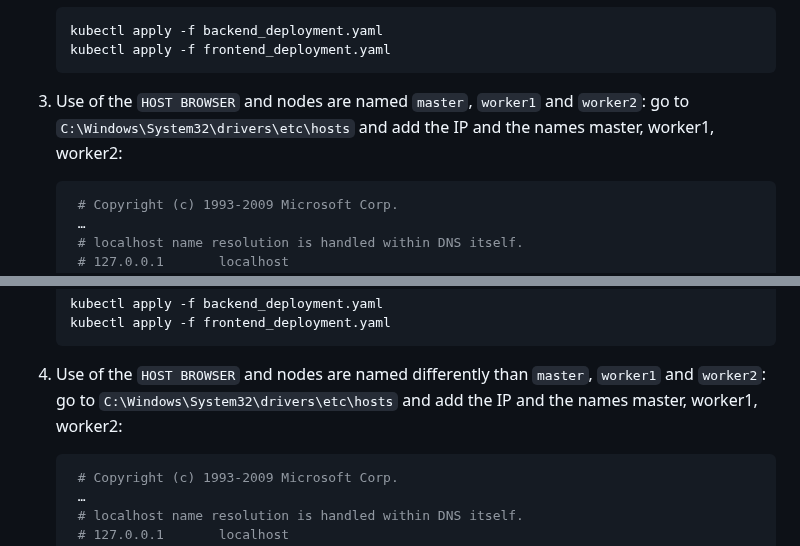
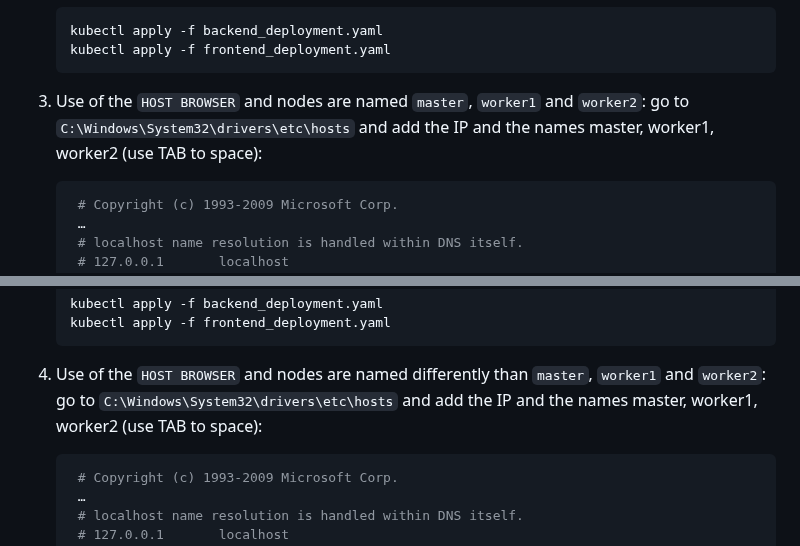
Before and after one commit to IorioD/MTD-manager-console, a Markdown page: Bank_setup.md, 2 parts joined by grey strips. Rendered like a GitHub page.

````diff
--- a/Bank_setup.md
+++ b/Bank_setup.md
@@ -131,7 +131,7 @@ Depending on the names of your workers and how you connect to the cluster (via t
    ```
 
 3. Use of the `HOST BROWSER` and nodes are named `master`, `worker1` and `worker2`:
-   go to `C:\Windows\System32\drivers\etc\hosts` and add the IP and the names master, worker1, worker2:
+   go to `C:\Windows\System32\drivers\etc\hosts` and add the IP and the names master, worker1, worker2 (use TAB to space):
    ```yaml
 	# Copyright (c) 1993-2009 Microsoft Corp.
 	…
@@ -151,7 +151,7 @@ Depending on the names of your workers and how you connect to the cluster (via t
    ```
 
 4. Use of the `HOST BROWSER` and nodes are named differently than `master`, `worker1` and `worker2`:
-   go to `C:\Windows\System32\drivers\etc\hosts` and add the IP and the names master, worker1, worker2:
+   go to `C:\Windows\System32\drivers\etc\hosts` and add the IP and the names master, worker1, worker2 (use TAB to space):
    ```yaml
 	# Copyright (c) 1993-2009 Microsoft Corp.
 	…
````
